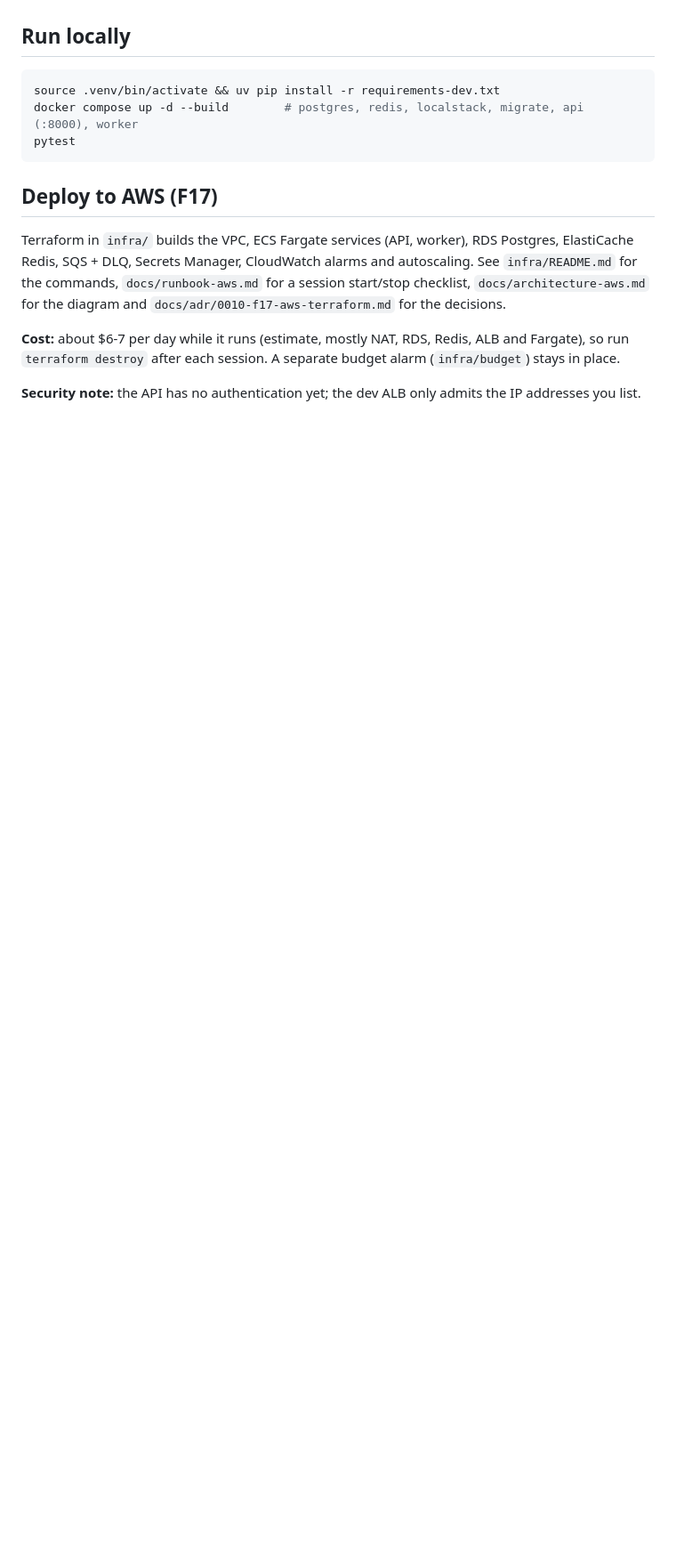
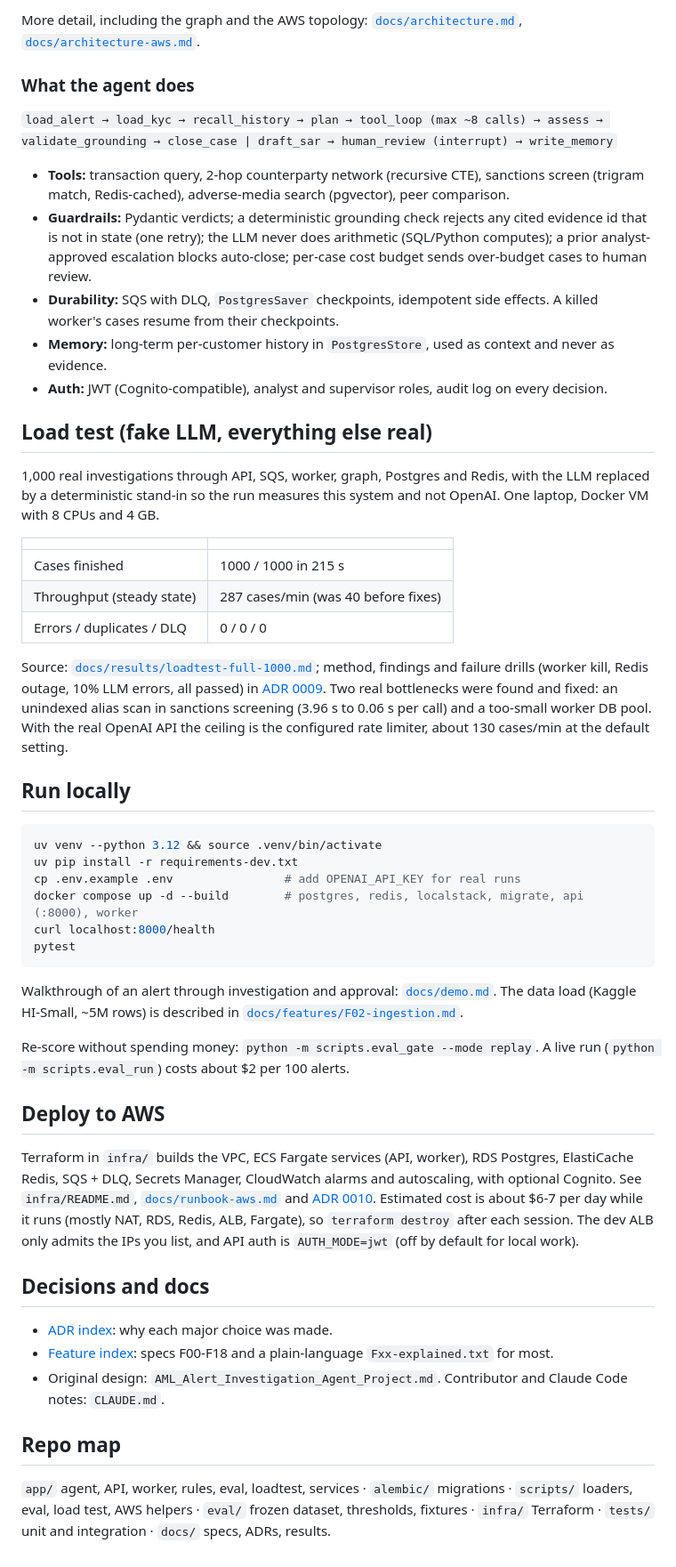
Before and after one commit to AkshayGirolkar/AML_Alert_Investigation_Agent_Project, a Markdown page: README.md, the part around one of its changes. Shown at 89% size. GitHub-like rendering; blank space fills up the shorter version.

Commit message:
F18: README, architecture diagrams, ADR and feature indexes, demo, docs tests
Co-Authored-By: Claude Sonnet 5.5 <noreply@anthropic.com>

````diff
--- a/README.md
+++ b/README.md
@@ -6,14 +45,46 @@ Design: `AML_Alert_Investigation_Agent_Project.md`. Feature specs: `docs/feature
+More detail, including the graph and the AWS topology: [`docs/architecture.md`](docs/architecture.md), [`docs/architecture-aws.md`](docs/architecture-aws.md).
+
+### What the agent does
+`load_alert → load_kyc → recall_history → plan → tool_loop (max ~8 calls) → assess → validate_grounding → close_case | draft_sar → human_review (interrupt) → write_memory`
+
+- **Tools:** transaction query, 2-hop counterparty network (recursive CTE), sanctions screen (trigram match, Redis-cached), adverse-media search (pgvector), peer comparison.
+- **Guardrails:** Pydantic verdicts; a deterministic grounding check rejects any cited evidence id that is not in state (one retry); the LLM never does arithmetic (SQL/Python computes); a prior analyst-approved escalation blocks auto-close; per-case cost budget sends over-budget cases to human review.
+- **Durability:** SQS with DLQ, `PostgresSaver` checkpoints, idempotent side effects. A killed worker's cases resume from their checkpoints.
+- **Memory:** long-term per-customer history in `PostgresStore`, used as context and never as evidence.
+- **Auth:** JWT (Cognito-compatible), analyst and supervisor roles, audit log on every decision.
+
+## Load test (fake LLM, everything else real)
+
+1,000 real investigations through API, SQS, worker, graph, Postgres and Redis, with the LLM replaced by a deterministic stand-in so the run measures this system and not OpenAI. One laptop, Docker VM with 8 CPUs and 4 GB.
+
+| | |
+|---|---|
+| Cases finished | 1000 / 1000 in 215 s |
+| Throughput (steady state) | 287 cases/min (was 40 before fixes) |
+| Errors / duplicates / DLQ | 0 / 0 / 0 |
+
+Source: [`docs/results/loadtest-full-1000.md`](docs/results/loadtest-full-1000.md); method, findings and failure drills (worker kill, Redis outage, 10% LLM errors, all passed) in [ADR 0009](docs/adr/0009-f16-load-test.md). Two real bottlenecks were found and fixed: an unindexed alias scan in sanctions screening (3.96 s to 0.06 s per call) and a too-small worker DB pool. With the real OpenAI API the ceiling is the configured rate limiter, about 130 cases/min at the default setting.
 
 ## Run locally
 ```bash
-source .venv/bin/activate && uv pip install -r requirements-dev.txt
+uv venv --python 3.12 && source .venv/bin/activate
+uv pip install -r requirements-dev.txt
+cp .env.example .env                # add OPENAI_API_KEY for real runs
 docker compose up -d --build        # postgres, redis, localstack, migrate, api (:8000), worker
+curl localhost:8000/health
 pytest
 ```
+Walkthrough of an alert through investigation and approval: [`docs/demo.md`](docs/demo.md). The data load (Kaggle HI-Small, ~5M rows) is described in [`docs/features/F02-ingestion.md`](docs/features/F02-ingestion.md).
 
-## Deploy to AWS (F17)
-Terraform in `infra/` builds the VPC, ECS Fargate services (API, worker), RDS Postgres, ElastiCache Redis, SQS + DLQ, Secrets Manager, CloudWatch alarms and autoscaling. See `infra/README.md` for the commands, `docs/runbook-aws.md` for a session start/stop checklist, `docs/architecture-aws.md` for the diagram and `docs/adr/0010-f17-aws-terraform.md` for the decisions.
+Re-score without spending money: `python -m scripts.eval_gate --mode replay`. A live run (`python -m scripts.eval_run`) costs about $2 per 100 alerts.
 
-**Cost:** about $6-7 per day while it runs (estimate, mostly NAT, RDS, Redis, ALB and Fargate), so run `terraform destroy` after each session. A separate budget alarm (`infra/budget`) stays in place.
+## Deploy to AWS
+Terraform in `infra/` builds the VPC, ECS Fargate services (API, worker), RDS Postgres, ElastiCache Redis, SQS + DLQ, Secrets Manager, CloudWatch alarms and autoscaling, with optional Cognito. See `infra/README.md`, [`docs/runbook-aws.md`](docs/runbook-aws.md) and [ADR 0010](docs/adr/0010-f17-aws-terraform.md). Estimated cost is about $6-7 per day while it runs (mostly NAT, RDS, Redis, ALB, Fargate), so `terraform destroy` after each session. The dev ALB only admits the IPs you list, and API auth is `AUTH_MODE=jwt` (off by default for local work).
 
-**Security note:** the API has no authentication yet; the dev ALB only admits the IP addresses you list.
+## Decisions and docs
+- [ADR index](docs/adr/README.md): why each major choice was made.
+- [Feature index](docs/features/README.md): specs F00-F18 and a plain-language `Fxx-explained.txt` for most.
+- Original design: `AML_Alert_Investigation_Agent_Project.md`. Contributor and Claude Code notes: `CLAUDE.md`.
+
+## Repo map
+`app/` agent, API, worker, rules, eval, loadtest, services · `alembic/` migrations · `scripts/` loaders, eval, load test, AWS helpers · `eval/` frozen dataset, thresholds, fixtures · `infra/` Terraform · `tests/` unit and integration · `docs/` specs, ADRs, results.
````
Also changed, not shown: other parts of README.md (+41 -2 lines), CLAUDE.md (+2 -0 lines), docs/adr/README.md (added, +17 -0 lines), docs/architecture.md (added, +55 -0 lines), docs/demo.md (added, +59 -0 lines), docs/features/README.md (added, +26 -0 lines), docs/results/eval-full-100-v1.md (added, +50 -0 lines), docs/results/loadtest-full-1000.md (added, +37 -0 lines), docs/img/eval-agent-vs-rules.png (added), 3 other files.
